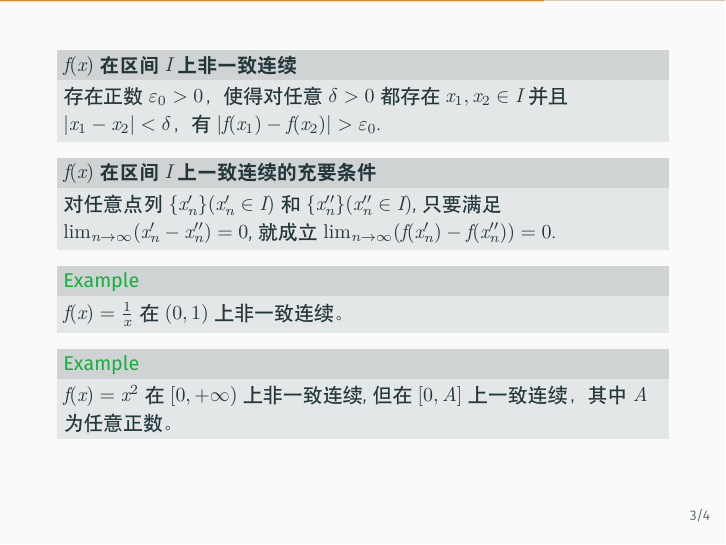
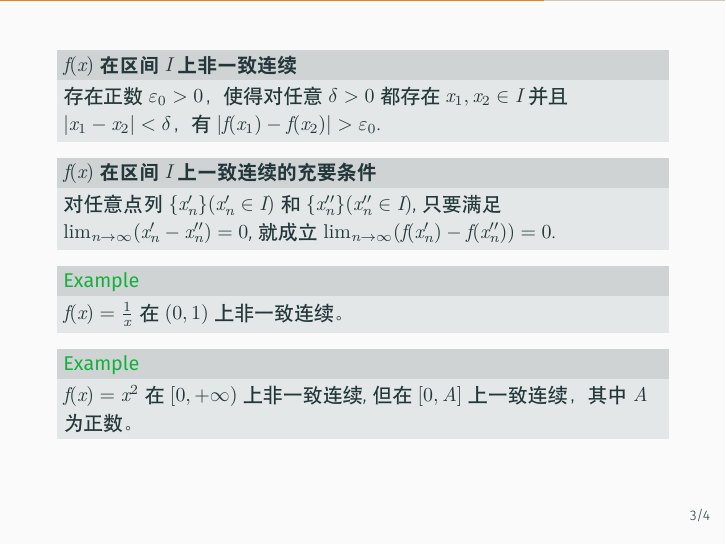
Before and after one commit to aunomax/presentation, LaTeX slides (O2-2024_11_30-achievements/uc.tex): page 3 of 5. Compiled offline with XeLaTeX.

Commit message:
modified:   O2-2024_11_30-achievements/uc.tex

```diff
--- a/O2-2024_11_30-achievements/uc.tex
+++ b/O2-2024_11_30-achievements/uc.tex
@@ -128,7 +128,7 @@
     $f(x) =  \frac1x$在$(0,1)$上非一致连续。
   \end{example}
   \begin{example}
-    $f(x) =  x^2$在$[0,+\infty)$上非一致连续,但在$[0,A]$上一致连续，其中$A$为任意正数。
+    $f(x) =  x^2$在$[0,+\infty)$上非一致连续,但在$[0,A]$上一致连续，其中$A$为正数。
   \end{example}
 \end{frame}
 
```
